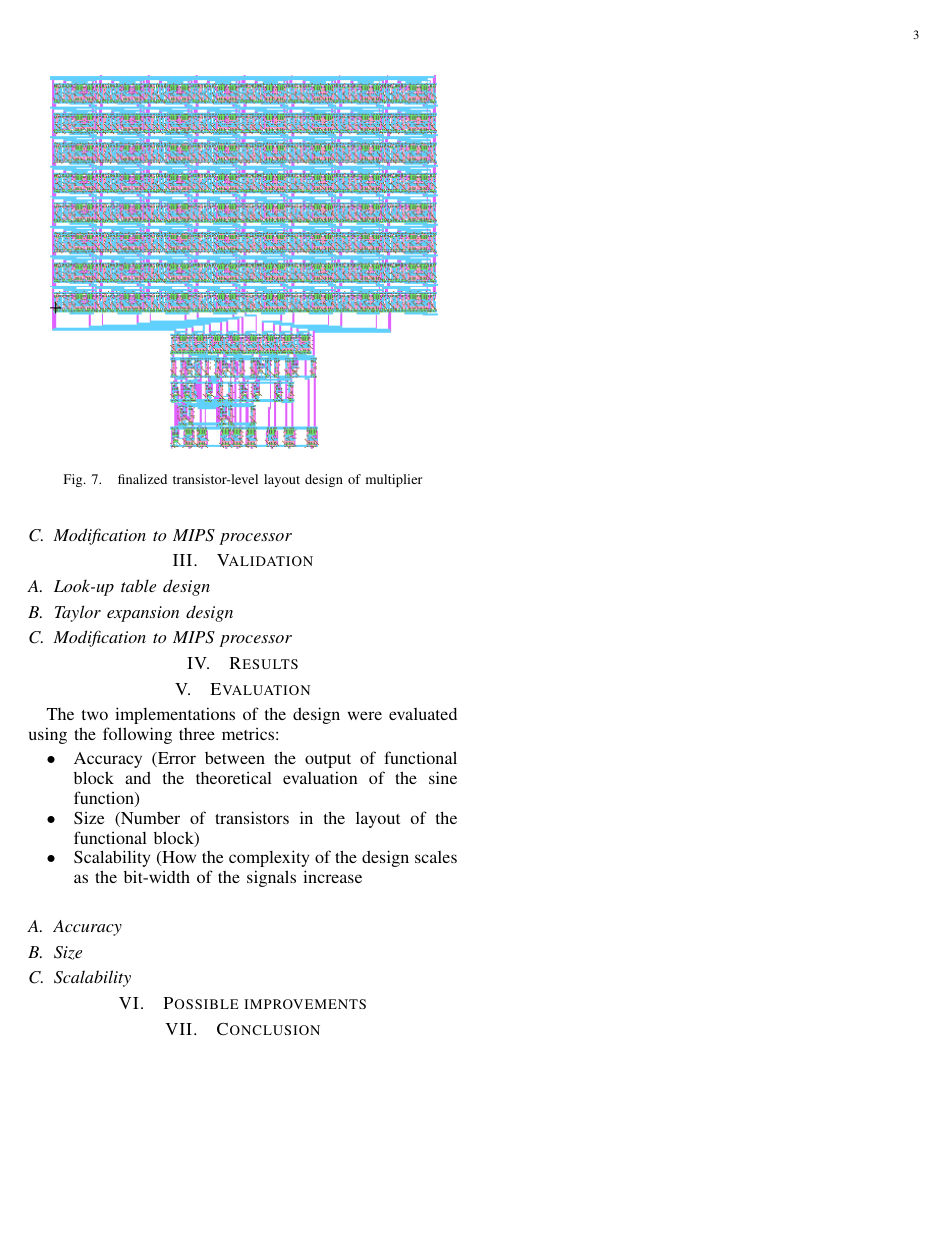
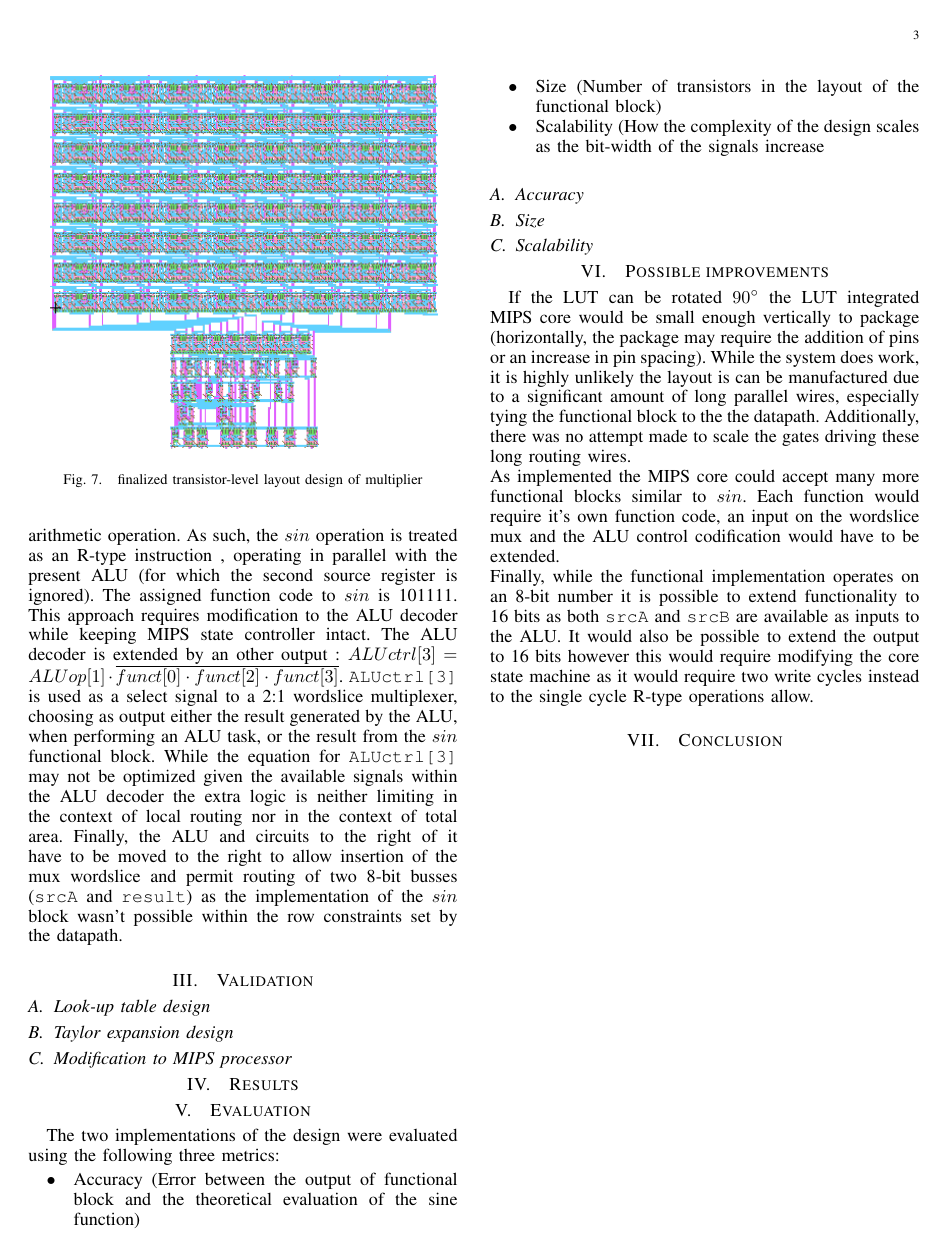
Before and after one commit to payom/sine, a LaTeX paper (report.tex): page 3 of 3. Compiled offline with pdfLaTeX.

Commit message:
Added MIPS integration and explanation of possible improvements

```diff
--- a/report.tex
+++ b/report.tex
@@ -125,7 +125,7 @@ In schematic design, based on the information provided in the textbook, the 8-bi
 The transistor-level implementation is performed based on the validated schematic design demonstrated in the previous section. Fig.\ref{finalized_transistor_design} illustrates the layout design of the 8-bits multiplier. The carry-save adder section is well organized in a rectangular shape and a LF adder is placed on the bottom to sum up each carry bit. The entire system is organized in a similar way, and because of the correct methodology practiced in this design, the simulation for the system was successful for the first trial.
 
 \subsection{Modification to MIPS processor}
-
+A conservative method was used to connect the generated functional block to the available MIPS core. For the purpose of integration the functional blocks are 8-bit input, 8-bit output black boxes which act as an extended arithmetic operation. As such, the $sin$ operation  is treated as an R-type instruction , operating in parallel with the present ALU (for which the second source register is ignored). The assigned function code to $sin$ is 101111. This approach requires modification to the ALU decoder while keeping MIPS state controller intact. The ALU decoder is extended by an other output : \texttt{$ALUctrl[3] =  ALUop[1] \cdot \overline{funct[0] \cdot funct[2] \cdot funct[3]}$}. \texttt{ALUctrl[3]} is used as a select signal to a 2:1 wordslice multiplexer, choosing as output either the result generated by the ALU, when performing an ALU task, or the result from the $sin$ functional block. While the equation for \texttt{ALUctrl[3]} may not be optimized given the available signals within the ALU decoder the extra logic is neither limiting in the context of local routing nor in the context of total area. Finally, the ALU and circuits to the right of it have to be moved to the right to allow insertion of the mux wordslice and permit routing of two 8-bit busses (\texttt{srcA} and \texttt{result}) as the implementation of the $sin$ block wasn't possible within the row constraints set by the datapath.
 \section{Validation}
 
 	\subsection{Look-up table design}
@@ -147,7 +147,10 @@ The two implementations of the design were evaluated using the following three m
 \subsection{Scalability}
 
 \section{Possible improvements}
-
+If the LUT can be rotated $90^{\circ}$ the LUT integrated MIPS core would be small enough vertically to package (horizontally, the package may require the addition of pins or an increase in pin spacing).
+While the system does work, it is highly unlikely the layout is can be manufactured due to a significant amount of long parallel wires, especially tying the functional block to the the datapath. Additionally, there was no attempt made to scale the gates driving these long routing wires.\\
+As implemented the MIPS core could accept many more functional blocks similar to $sin$. Each function would require it's own function code, an input on the wordslice mux and the ALU control codification would have to be extended.\\
+Finally, while the functional implementation operates on an 8-bit number it is possible to extend functionality to 16 bits as both \texttt{srcA} and \texttt{srcB} are available as inputs to the ALU. It would also be possible to extend the output to 16 bits however this would require modifying the core state machine as it would require two write cycles instead to the single cycle R-type operations allow.
 
 \section{Conclusion}
 
```
